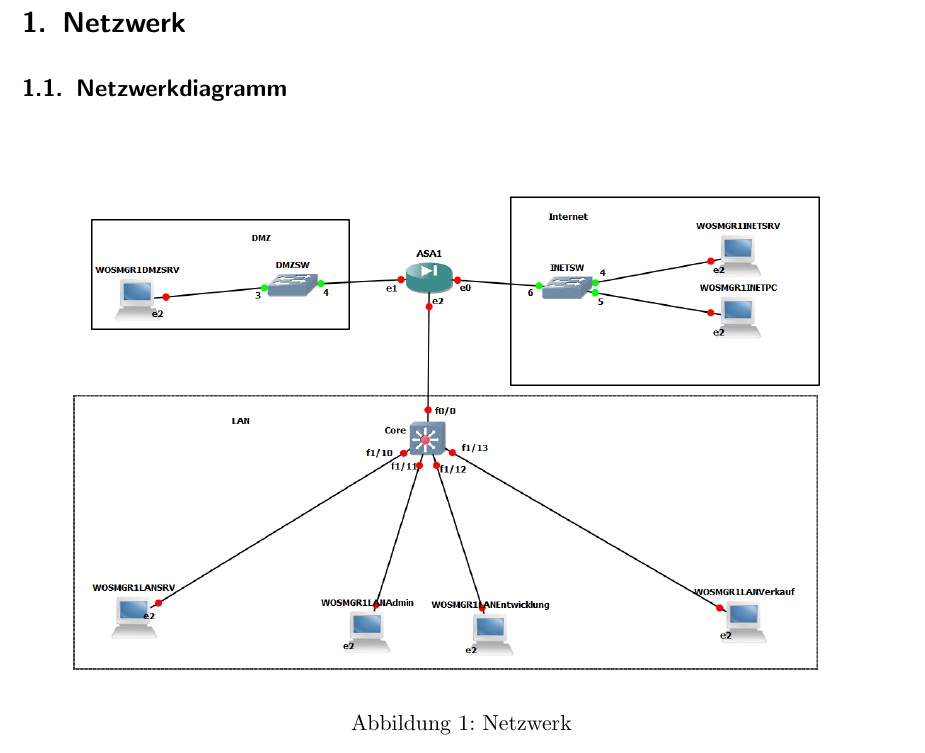
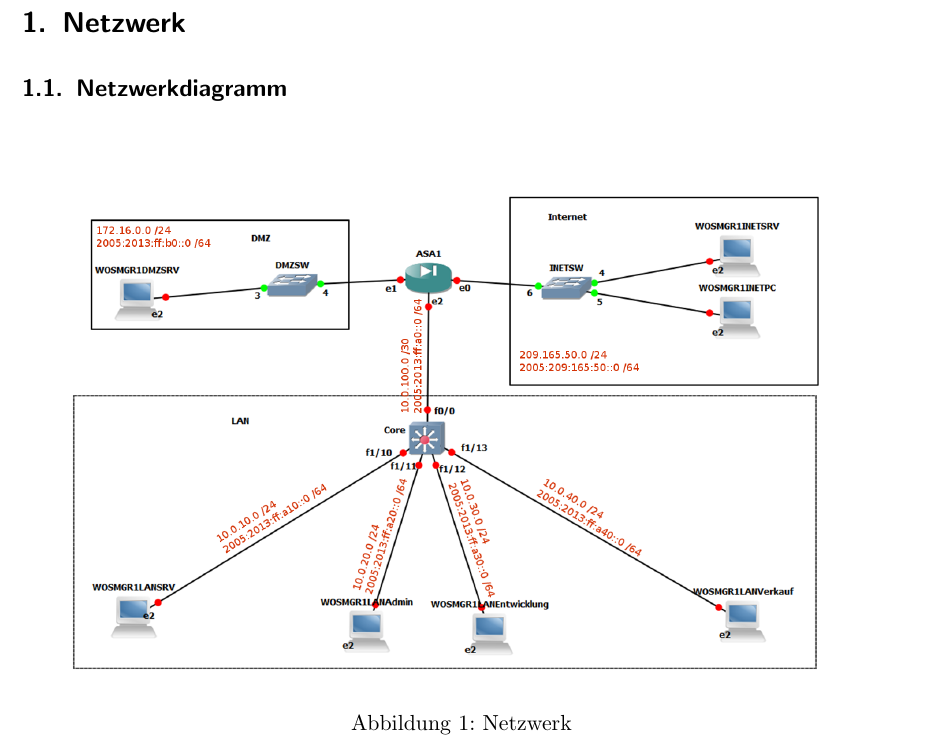
Before and after one commit to iSOcH/wosm, a LaTeX document (Dokumentation.tex): part of page 4 of 25, cut so that both start at the same text. Compiled offline with pdfLaTeX.

Commit message:
Präsentation & Doku

```diff
--- a/Dokumentation.tex
+++ b/Dokumentation.tex
@@ -26,7 +26,7 @@
 \subsection{Netzwerkdiagramm}
 \begin{figure}[H]
 \centering
-\includegraphics[width=1.0\textwidth]{Phase1/Netz.PNG}
+\includegraphics[width=1.0\textwidth]{Phase1/Netz_IP.PNG}
 \caption{Netzwerk}
 \label{fig:netzwerkdiagramm}
 \end{figure}
```
Also changed, not shown: Dokumentation.pdf, 1 other file.
